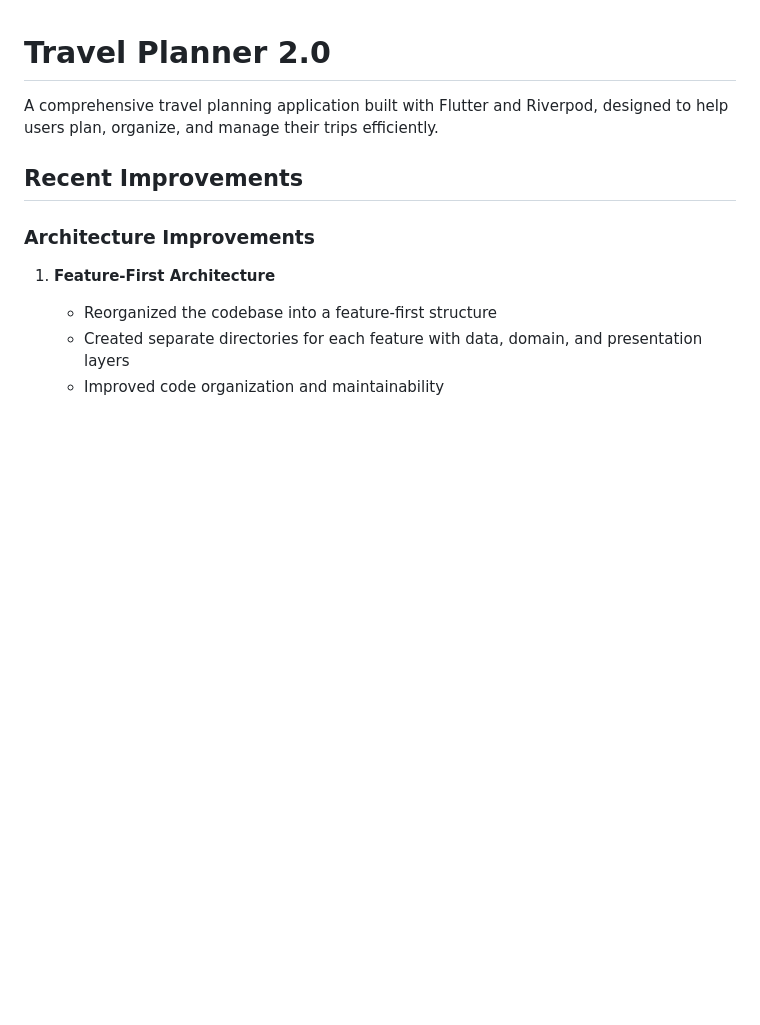
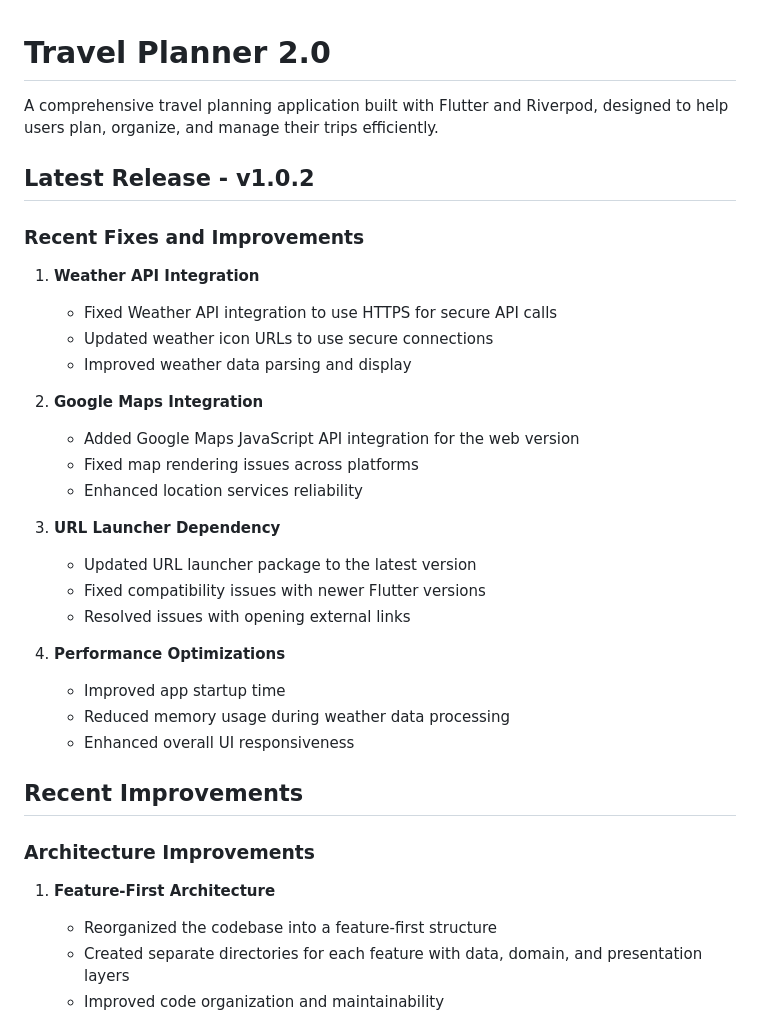
Before and after one commit to ChiR24/travel_planner, a Markdown page: README.md, the part around the change. Drawn GitHub-style; blank space fills up the shorter version.

Commit message:
Update README.md and add RELEASE_NOTES.md for v1.0.2

```diff
--- a/README.md
+++ b/README.md
@@ -1,6 +1,30 @@
 # Travel Planner 2.0
 
 A comprehensive travel planning application built with Flutter and Riverpod, designed to help users plan, organize, and manage their trips efficiently.
+
+## Latest Release - v1.0.2
+
+### Recent Fixes and Improvements
+
+1. **Weather API Integration**
+   - Fixed Weather API integration to use HTTPS for secure API calls
+   - Updated weather icon URLs to use secure connections
+   - Improved weather data parsing and display
+
+2. **Google Maps Integration**
+   - Added Google Maps JavaScript API integration for the web version
+   - Fixed map rendering issues across platforms
+   - Enhanced location services reliability
+
+3. **URL Launcher Dependency**
+   - Updated URL launcher package to the latest version
+   - Fixed compatibility issues with newer Flutter versions
+   - Resolved issues with opening external links
+
+4. **Performance Optimizations**
+   - Improved app startup time
+   - Reduced memory usage during weather data processing
+   - Enhanced overall UI responsiveness
 
 ## Recent Improvements
 
```
Also changed, not shown: RELEASE_NOTES.md (added, +65 -0 lines).
